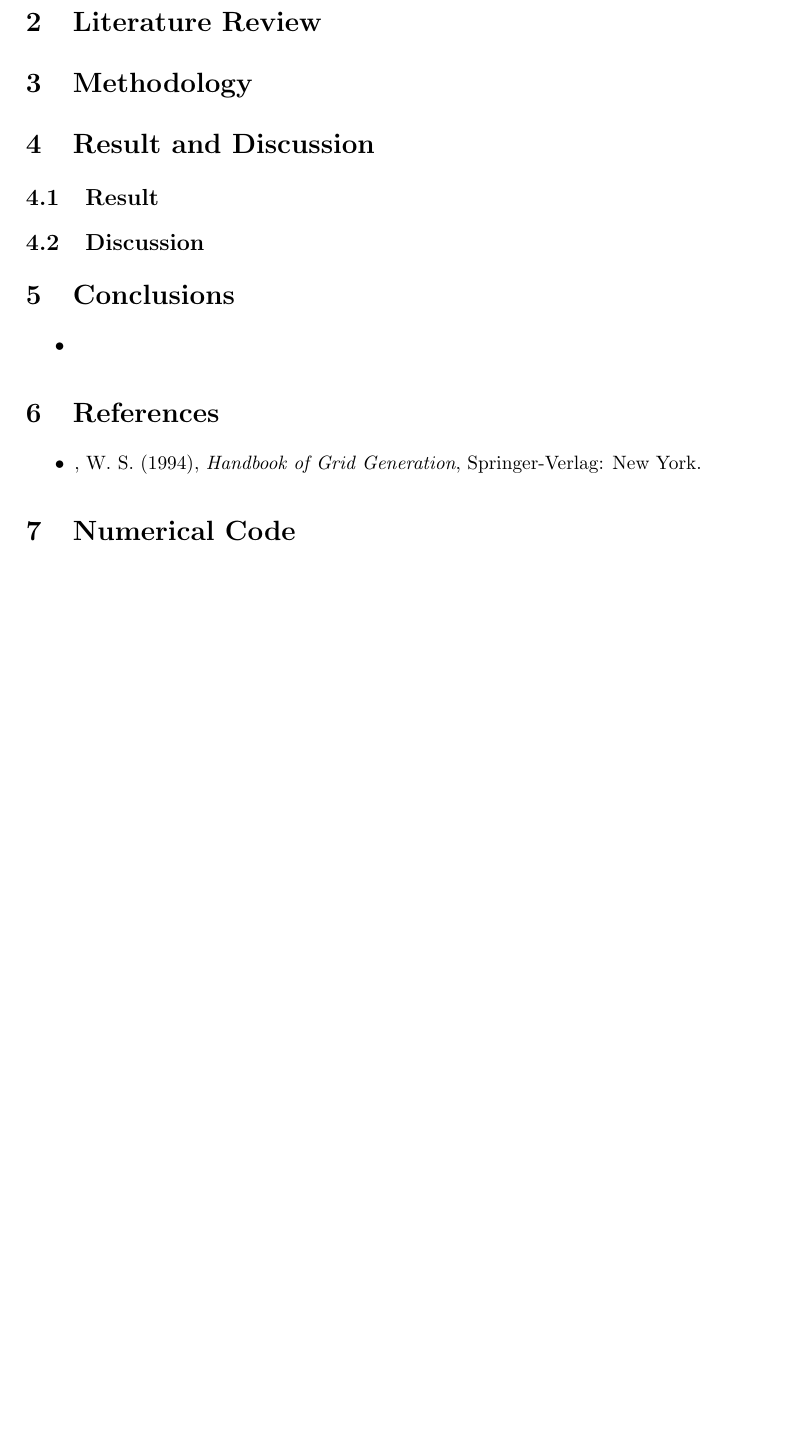
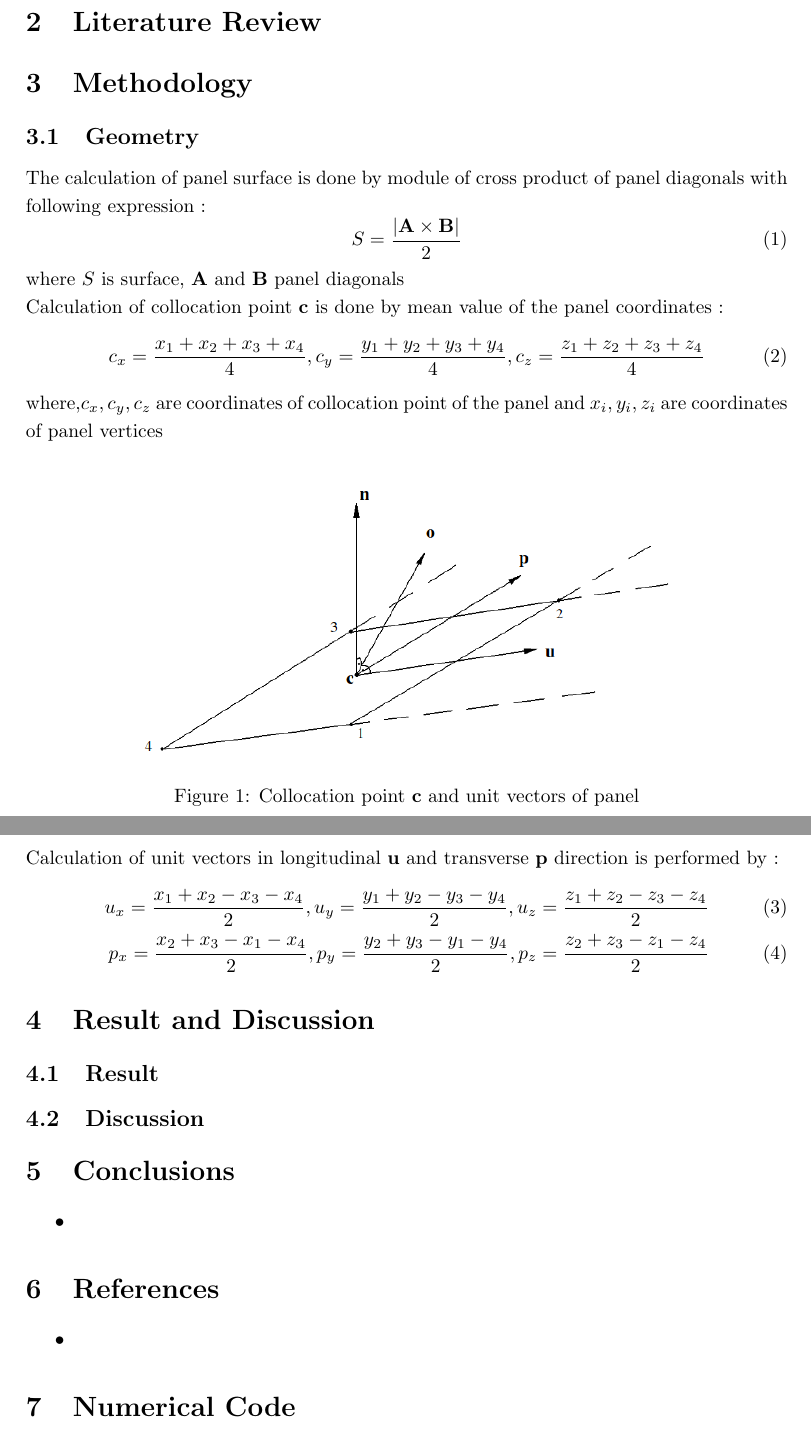
Before and after one commit to andizak01/3D_Panel_Method, a LaTeX paper (laporan/Laporan.tex): part of the page before the commit and two parts of pages 1 and 2 of 2 after it, the two joined at a grey line, cut so that both start at the same text, the shorter picture padded with empty space. Compiled offline with pdfLaTeX.

Commit message:
Coba Laporan

```diff
--- a/laporan/Laporan.tex
+++ b/laporan/Laporan.tex
@@ -43,6 +43,28 @@
 \section{Literature Review}
 
 \section{Methodology}
+\subsection{Geometry}
+The calculation of panel surface is done by module of cross product of panel diagonals with following expression :
+\begin{equation}
+S = \frac{|\textbf{A}\times \textbf{B}|}{2}
+\end{equation}
+where $S$ is surface, $\textbf{A}$ and $\textbf{B}$ panel diagonals
+\\ Calculation of collocation point $\textbf{c}$ is done by mean value of the panel coordinates :
+\begin{equation}
+c_x = \frac{x_1+x_2+x_3+x_4}{4} , c_y = \frac{y_1+y_2+y_3+y_4}{4} ,c_z = \frac{z_1+z_2+z_3+z_4}{4}
+\end{equation}
+where,$c_x,c_y,c_z$ are coordinates of collocation point of the panel and $x_i,y_i,z_i$ are coordinates of panel vertices
+\begin{figure}[ht]
+	\centering
+	\includegraphics[width=100mm,scale=0.5]{panelvectors.png}
+	\caption{Collocation point $\textbf{c}$ and unit vectors of panel}
+	\label{fig:panelvector}
+\end{figure}
+\\ Calculation of unit vectors in longitudinal $\textbf{u}$ and transverse $\textbf{p}$ direction is performed by :
+\begin{align}
+u_x = \frac{x_1+x_2-x_3-x_4}{2},u_y = \frac{y_1+y_2-y_3-y_4}{2},u_z = \frac{z_1+z_2-z_3-z_4}{2}
+\\ p_x = \frac{x_2+x_3-x_1-x_4}{2},p_y = \frac{y_2+y_3-y_1-y_4}{2},p_z = \frac{z_2+z_3-z_1-z_4}{2}
+\end{align}
 
 %\begin{algorithm}[H]
 %\SetAlgoLined
@@ -74,7 +96,7 @@
 \section{References}
 
 \begin{itemize}
-    \item , W. S. (1994), \textit{Handbook of Grid Generation}, Springer-Verlag: New York.
+    \item
 \end{itemize}
 
 \section{Numerical Code}
```
Also changed, not shown: laporan/panelvectors.png (added).
